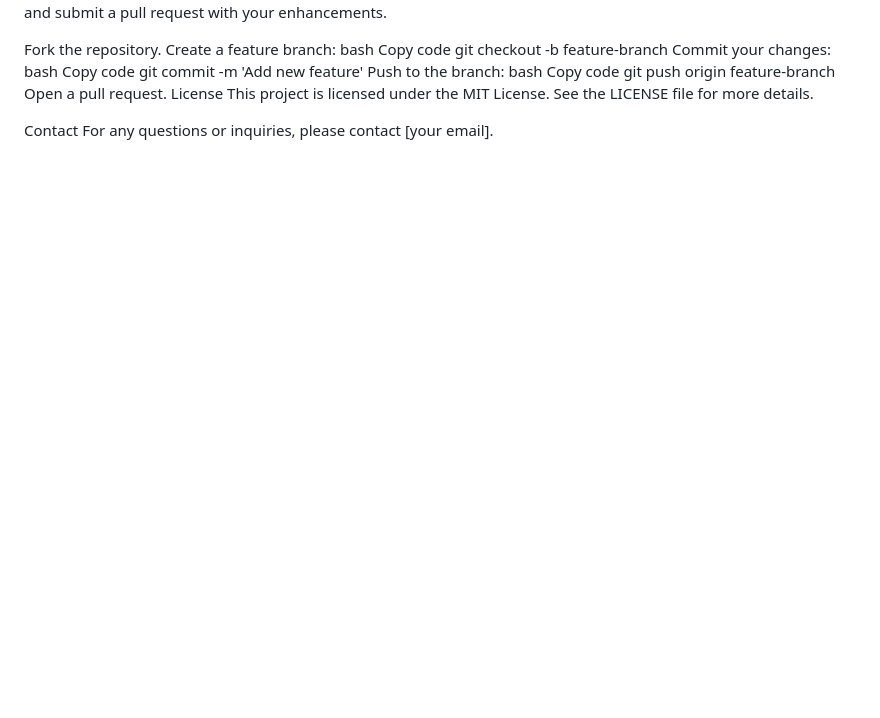
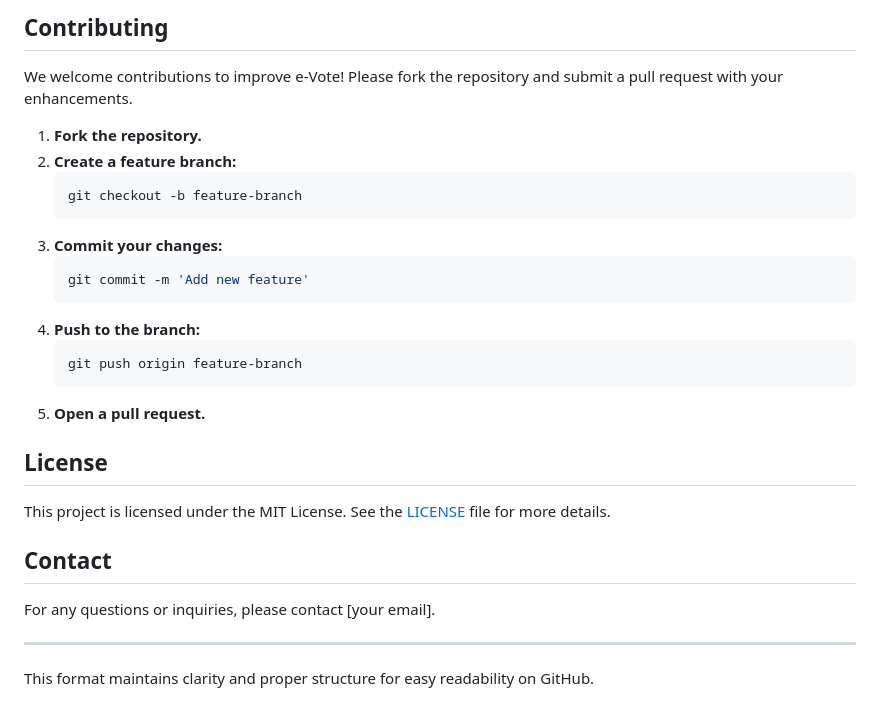
Before and after one commit to eyesofnydh/e-vote, a Markdown page: README.md, the part around the change printed below. GitHub-like rendering; blank space fills up the shorter version.

````diff
--- a/README.md
+++ b/README.md
@@ -60,21 +73,30 @@ Contributing
+## Contributing
+
 We welcome contributions to improve e-Vote! Please fork the repository and submit a pull request with your enhancements.
 
-Fork the repository.
-Create a feature branch:
-bash
-Copy code
- git checkout -b feature-branch
-Commit your changes:
-bash
-Copy code
-git commit -m 'Add new feature'
-Push to the branch:
-bash
-Copy code
-git push origin feature-branch
-Open a pull request.
-License
-This project is licensed under the MIT License. See the LICENSE file for more details.
+1. **Fork the repository.**
+2. **Create a feature branch:**
+    ```bash
+    git checkout -b feature-branch
+    ```
+3. **Commit your changes:**
+    ```bash
+    git commit -m 'Add new feature'
+    ```
+4. **Push to the branch:**
+    ```bash
+    git push origin feature-branch
+    ```
+5. **Open a pull request.**
 
-Contact
+## License
+
+This project is licensed under the MIT License. See the [LICENSE](LICENSE) file for more details.
+
+## Contact
+
 For any questions or inquiries, please contact [your email].
+
+---
+
+This format maintains clarity and proper structure for easy readability on GitHub.
````
Also changed, not shown: other parts of README.md (+64 -51 lines).
